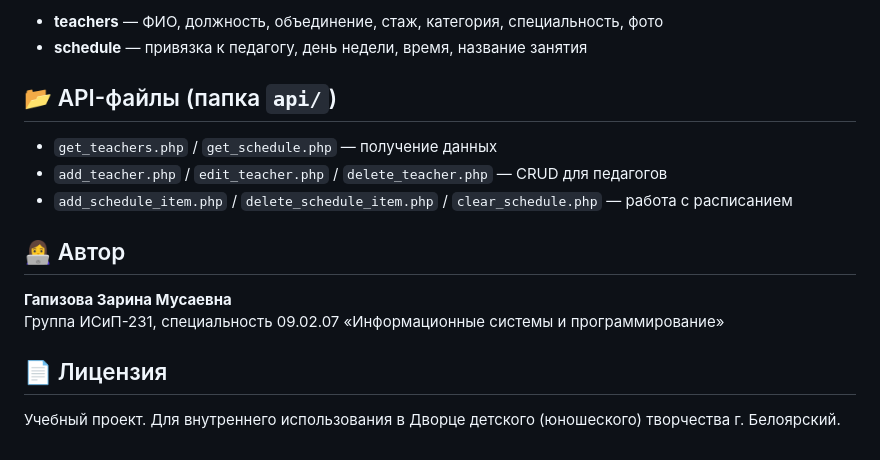
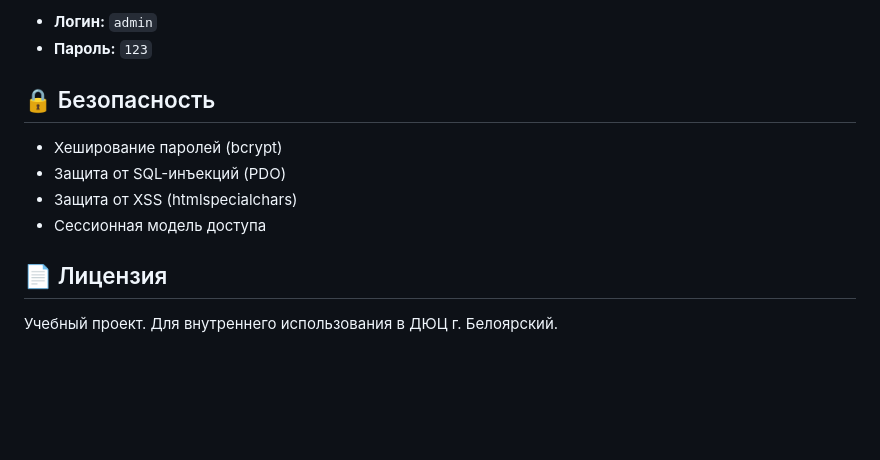
Before and after one commit to ZarinaGap/employee_journal, a Markdown page: README.md, the part around one of its changes. Rendered like a GitHub page; blank space fills up the shorter version.

Commit message:
Обновлено описание проекта

```diff
--- a/README.md
+++ b/README.md
@@ -59,19 +83,15 @@
 
-- **teachers** — ФИО, должность, объединение, стаж, категория, специальность, фото
-- **schedule** — привязка к педагогу, день недели, время, название занятия
-
-## 📂 API-файлы (папка `api/`)
-
-- `get_teachers.php` / `get_schedule.php` — получение данных
-- `add_teacher.php` / `edit_teacher.php` / `delete_teacher.php` — CRUD для педагогов
-- `add_schedule_item.php` / `delete_schedule_item.php` / `clear_schedule.php` — работа с расписанием
+- **Логин:** `admin`
+- **Пароль:** `123`
 
 
-## 👩‍💻 Автор
+## 🔒 Безопасность
 
-**Гапизова Зарина Мусаевна**
-Группа ИСиП-231, специальность 09.02.07 «Информационные системы и программирование»
+- Хеширование паролей (bcrypt)
+- Защита от SQL-инъекций (PDO)
+- Защита от XSS (htmlspecialchars)
+- Сессионная модель доступа
 
 ## 📄 Лицензия
 
-Учебный проект. Для внутреннего использования в Дворце детского (юношеского) творчества г. Белоярский.
+Учебный проект. Для внутреннего использования в ДЮЦ г. Белоярский.
```
Also changed, not shown: other parts of README.md (+64 -40 lines).
